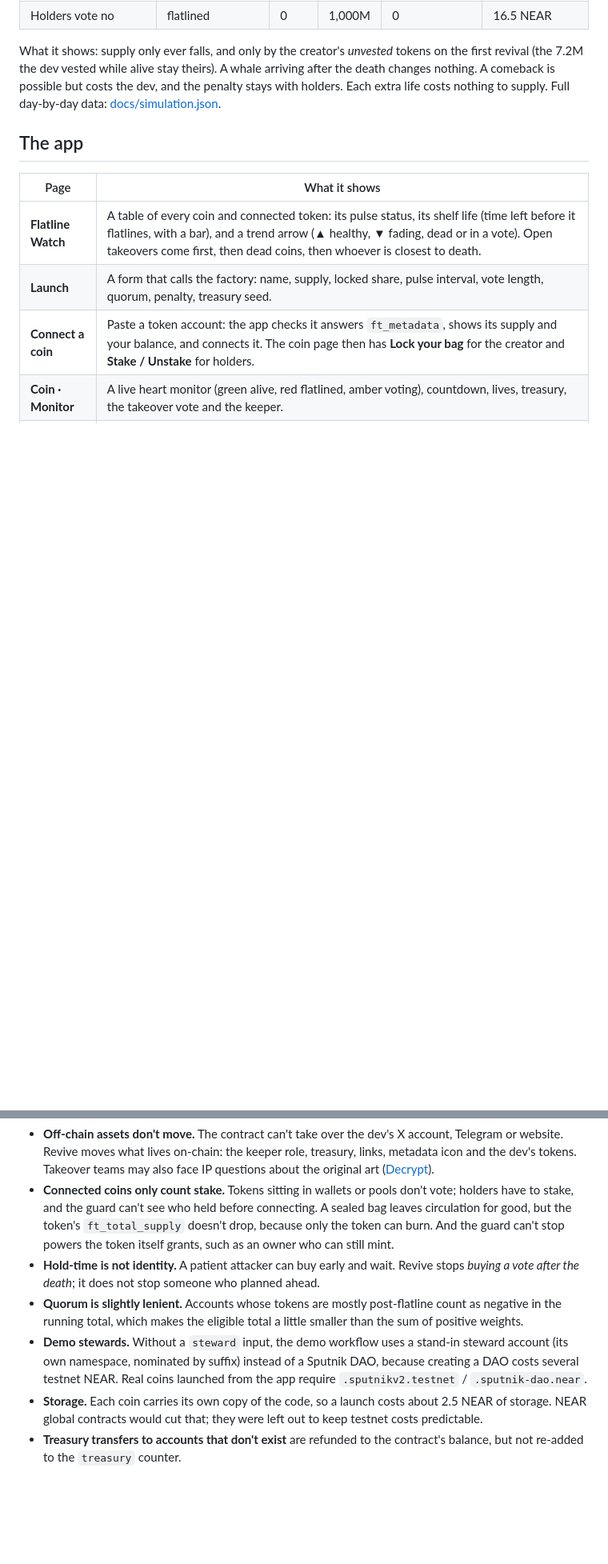
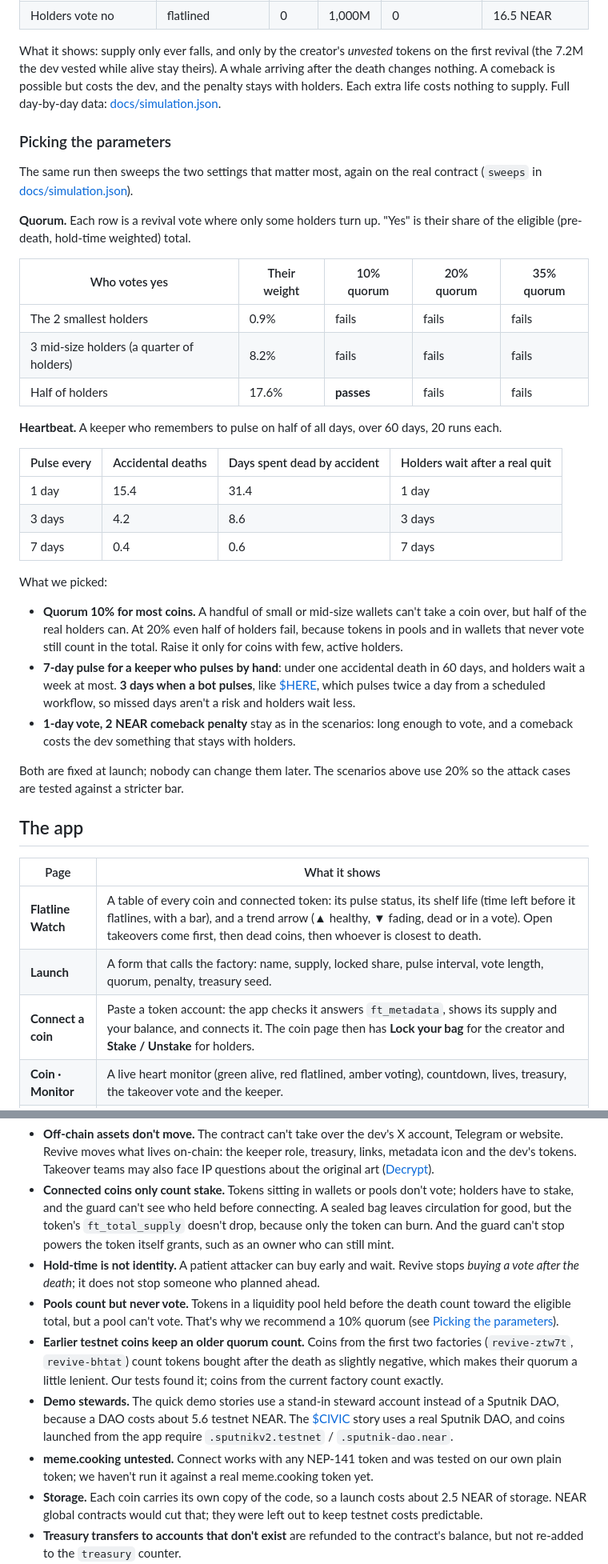
Before and after one commit to Mhiah/Revive, a Markdown page: README.md, 2 parts joined by grey strips. Shown at 80% size. Rendered like a GitHub page; blank space fills up the shorter version.

```diff
--- a/README.md
+++ b/README.md
@@ -155,6 +155,42 @@ What it shows: supply only ever falls, and only by the creator's *unvested* toke
 (the 7.2M the dev vested while alive stay theirs). A whale arriving after the death changes nothing. A comeback is
 possible but costs the dev, and the penalty stays with holders. Each extra life costs nothing to supply.
 Full day-by-day data: [docs/simulation.json](docs/simulation.json).
+
+### Picking the parameters
+
+The same run then sweeps the two settings that matter most, again on the real contract
+(`sweeps` in [docs/simulation.json](docs/simulation.json)).
+
+**Quorum.** Each row is a revival vote where only some holders turn up. "Yes" is their share of the
+eligible (pre-death, hold-time weighted) total.
+
+| Who votes yes | Their weight | 10% quorum | 20% quorum | 35% quorum |
+| --- | --- | --- | --- | --- |
+| The 2 smallest holders | 0.9% | fails | fails | fails |
+| 3 mid-size holders (a quarter of holders) | 8.2% | fails | fails | fails |
+| Half of holders | 17.6% | **passes** | fails | fails |
+
+**Heartbeat.** A keeper who remembers to pulse on half of all days, over 60 days, 20 runs each.
+
+| Pulse every | Accidental deaths | Days spent dead by accident | Holders wait after a real quit |
+| --- | --- | --- | --- |
+| 1 day | 15.4 | 31.4 | 1 day |
+| 3 days | 4.2 | 8.6 | 3 days |
+| 7 days | 0.4 | 0.6 | 7 days |
+
+What we picked:
+
+* **Quorum 10% for most coins.** A handful of small or mid-size wallets can't take a coin over, but
+  half of the real holders can. At 20% even half of holders fail, because tokens in pools and in
+  wallets that never vote still count in the total. Raise it only for coins with few, active holders.
+* **7-day pulse for a keeper who pulses by hand**: under one accidental death in 60 days, and holders
+  wait a week at most. **3 days when a bot pulses**, like [$HERE](#revive), which pulses twice a day
+  from a scheduled workflow, so missed days aren't a risk and holders wait less.
+* **1-day vote, 2 NEAR comeback penalty** stay as in the scenarios: long enough to vote, and a
+  comeback costs the dev something that stays with holders.
+
+Both are fixed at launch; nobody can change them later. The scenarios above use 20% so the attack
+cases are tested against a stricter bar.
 
 ## The app
 
@@ -282,8 +318,10 @@ The site is published to GitHub Pages on every push.
 * **Off-chain assets don't move.** The contract can't take over the dev's X account, Telegram or website. Revive moves what lives on-chain: the keeper role, treasury, links, metadata icon and the dev's tokens. Takeover teams may also face IP questions about the original art ([Decrypt](https://decrypt.co/247781/meme-coin-takeover-teams-face-legal-entanglement-experts-say)).
 * **Connected coins only count stake.** Tokens sitting in wallets or pools don't vote; holders have to stake, and the guard can't see who held before connecting. A sealed bag leaves circulation for good, but the token's `ft_total_supply` doesn't drop, because only the token can burn. And the guard can't stop powers the token itself grants, such as an owner who can still mint.
 * **Hold-time is not identity.** A patient attacker can buy early and wait. Revive stops *buying a vote after the death*; it does not stop someone who planned ahead.
-* **Quorum is slightly lenient.** Accounts whose tokens are mostly post-flatline count as negative in the running total, which makes the eligible total a little smaller than the sum of positive weights.
-* **Demo stewards.** Without a `steward` input, the demo workflow uses a stand-in steward account (its own namespace, nominated by suffix) instead of a Sputnik DAO, because creating a DAO costs several testnet NEAR. Real coins launched from the app require `.sputnikv2.testnet` / `.sputnik-dao.near`.
+* **Pools count but never vote.** Tokens in a liquidity pool held before the death count toward the eligible total, but a pool can't vote. That's why we recommend a 10% quorum (see [Picking the parameters](#picking-the-parameters)).
+* **Earlier testnet coins keep an older quorum count.** Coins from the first two factories (`revive-ztw7t`, `revive-bhtat`) count tokens bought after the death as slightly negative, which makes their quorum a little lenient. Our tests found it; coins from the current factory count exactly.
+* **Demo stewards.** The quick demo stories use a stand-in steward account instead of a Sputnik DAO, because a DAO costs about 5.6 testnet NEAR. The [$CIVIC](#revive) story uses a real Sputnik DAO, and coins launched from the app require `.sputnikv2.testnet` / `.sputnik-dao.near`.
+* **meme.cooking untested.** Connect works with any NEP-141 token and was tested on our own plain token; we haven't run it against a real meme.cooking token yet.
 * **Storage.** Each coin carries its own copy of the code, so a launch costs about 2.5 NEAR of storage. NEAR global contracts would cut that; they were left out to keep testnet costs predictable.
 * **Treasury transfers to accounts that don't exist** are refunded to the contract's balance, but not re-added to the `treasury` counter.
 * **Unaudited.** Testnet only. The wasm is built in CI; the build is not yet reproducible (`cargo near build reproducible-wasm` is the next step).
```
Also changed, not shown: other parts of README.md (+1 -1 lines), docs/simulation.png, 3 other files.
